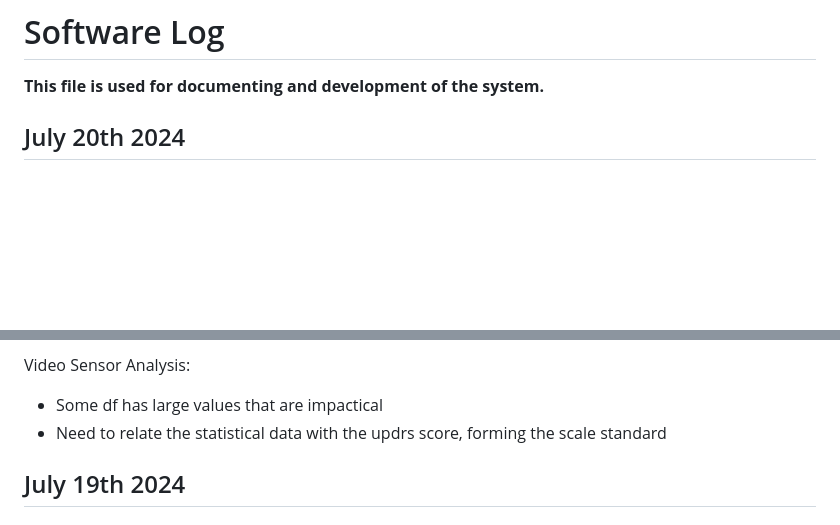
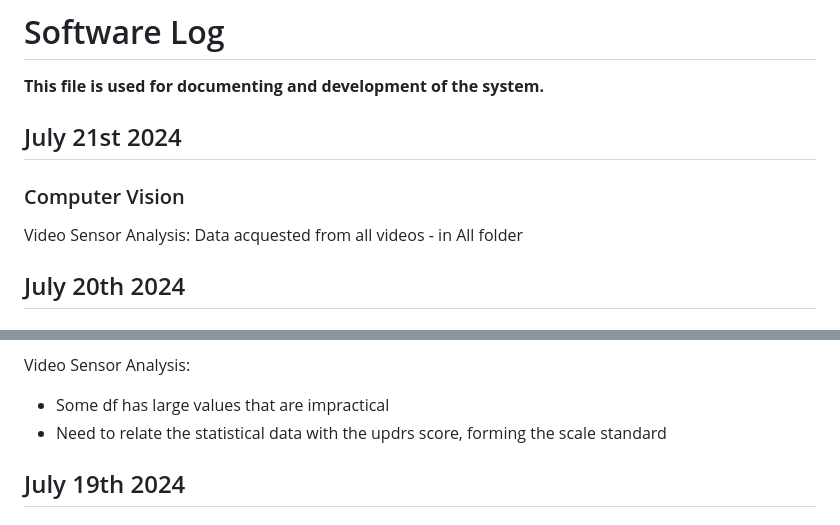
Before and after one commit to Victor-lyhan/Parkinson-Diagnosis, a Markdown page: Document/Log.md, 2 parts joined by grey strips. Rendered like a GitHub page; blank space fills up the shorter version.

Commit message:
Log Updated

```diff
--- a/Document/Log.md
+++ b/Document/Log.md
@@ -1,5 +1,10 @@
 # Software Log
 **This file is used for documenting and development of the system.**
+
+## July 21st 2024
+### Computer Vision
+Video Sensor Analysis: Data acquested from all videos - in All folder
+
 ## July 20th 2024
 ### Computer Vision
 * Normal Data vs patient data graphing
@@ -52,7 +57,7 @@ TODO:
 2. Finding hand/finger tremor dataset
 
 Video Sensor Analysis:
-* Some df has large values that are impactical
+* Some df has large values that are impractical
 * Need to relate the statistical data with the updrs score, forming the scale standard
 
 
```
